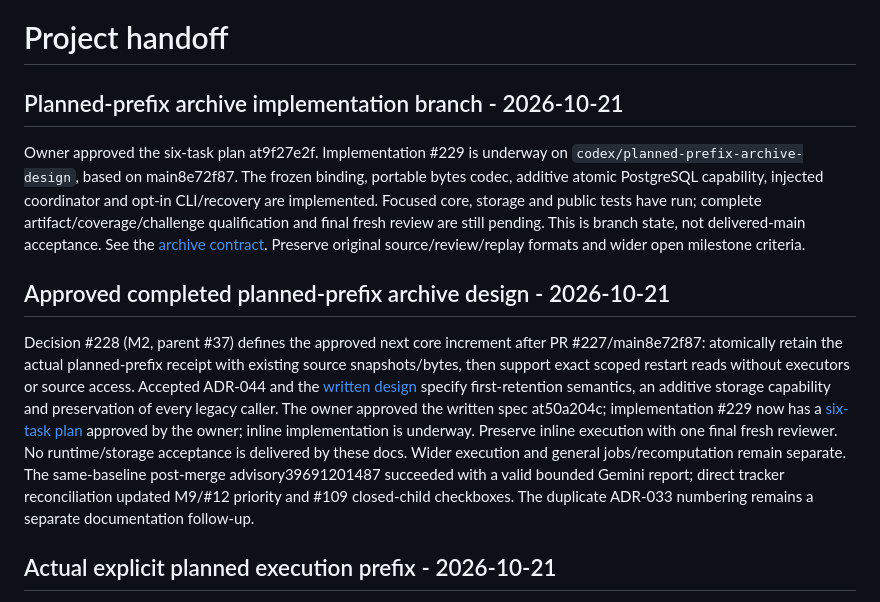
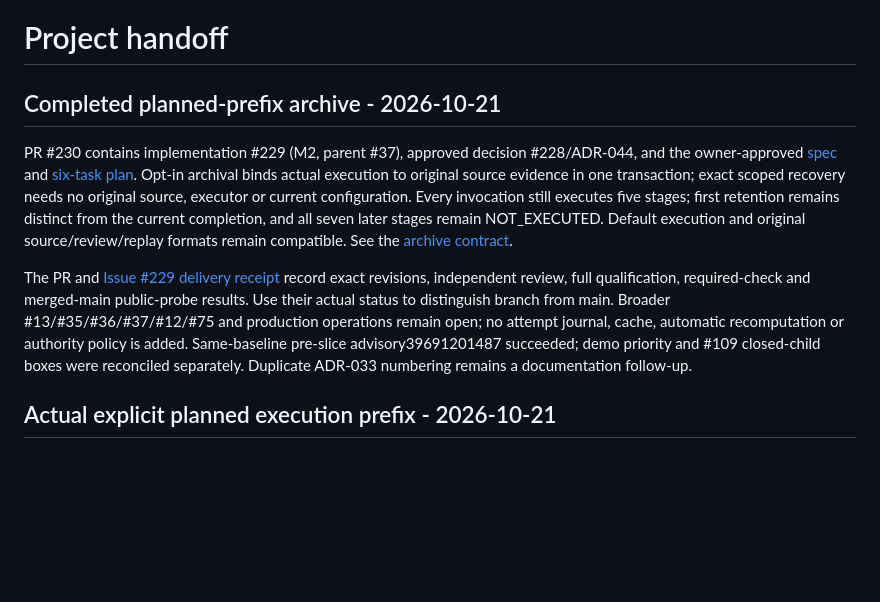
Before and after one commit to stauntonjr/procurement-intelligence-lab, a Markdown page: docs/project/handoff.md, the part around the change. GitHub-like rendering; blank space fills up the shorter version.

Commit message:
docs: reconcile approved archive implementation and delivery receipts

```diff
--- a/docs/project/handoff.md
+++ b/docs/project/handoff.md
@@ -1,29 +1,24 @@
 # Project handoff
 
-## Planned-prefix archive implementation branch - 2026-10-21
+## Completed planned-prefix archive - 2026-10-21
 
-Owner approved the six-task plan at9f27e2f. Implementation #229 is underway on
-`codex/planned-prefix-archive-design`, based on main8e72f87. The frozen binding,
-portable bytes codec, additive atomic PostgreSQL capability, injected coordinator
-and opt-in CLI/recovery are implemented. Focused core, storage and public tests
-have run; complete artifact/coverage/challenge qualification and final fresh review
-are still pending. This is branch state, not delivered-main acceptance. See the
-[archive contract](../architecture/planned-execution-archive.md). Preserve original
-source/review/replay formats and wider open milestone criteria.
+PR #230 contains implementation #229 (M2, parent #37), approved decision #228/ADR-044,
+and the owner-approved [spec](../superpowers/specs/2026-10-21-planned-prefix-archive-design.md)
+and [six-task plan](../superpowers/plans/2026-10-21-planned-prefix-archive.md).
+Opt-in archival binds actual execution to original source evidence in one transaction;
+exact scoped recovery needs no original source, executor or current configuration.
+Every invocation still executes five stages; first retention remains distinct from the
+current completion, and all seven later stages remain NOT_EXECUTED. Default execution
+and original source/review/replay formats remain compatible. See the
+[archive contract](../architecture/planned-execution-archive.md).
 
-## Approved completed planned-prefix archive design - 2026-10-21
-
-Decision #228 (M2, parent #37) defines the approved next core increment after PR #227/main8e72f87:
-atomically retain the actual planned-prefix receipt with existing source snapshots/bytes,
-then support exact scoped restart reads without executors or source access. Accepted ADR-044
-and the [written design](../superpowers/specs/2026-10-21-planned-prefix-archive-design.md)
-specify first-retention semantics, an additive storage capability and preservation of every
-legacy caller. The owner approved the written spec at50a204c; implementation #229 now has a
-[six-task plan](../superpowers/plans/2026-10-21-planned-prefix-archive.md) approved by the owner; inline implementation is underway. Preserve inline execution with one final fresh reviewer. No runtime/storage
-acceptance is delivered by these docs. Wider execution and general jobs/recomputation remain separate.
-The same-baseline post-merge advisory39691201487 succeeded with a valid bounded Gemini report;
-direct tracker reconciliation updated M9/#12 priority and #109 closed-child checkboxes.
-The duplicate ADR-033 numbering remains a separate documentation follow-up.
+The PR and [Issue #229 delivery receipt](https://github.com/stauntonjr/procurement-intelligence-lab/issues/229)
+record exact revisions, independent review, full qualification, required-check and
+merged-main public-probe results. Use their actual status to distinguish branch from
+main. Broader #13/#35/#36/#37/#12/#75 and production operations remain open; no attempt
+journal, cache, automatic recomputation or authority policy is added. Same-baseline
+pre-slice advisory39691201487 succeeded; demo priority and #109 closed-child boxes
+were reconciled separately. Duplicate ADR-033 numbering remains a documentation follow-up.
 
 ## Actual explicit planned execution prefix - 2026-10-21
 
```
Also changed, not shown: docs/development/milestone-map.md (+5 -4 lines).
